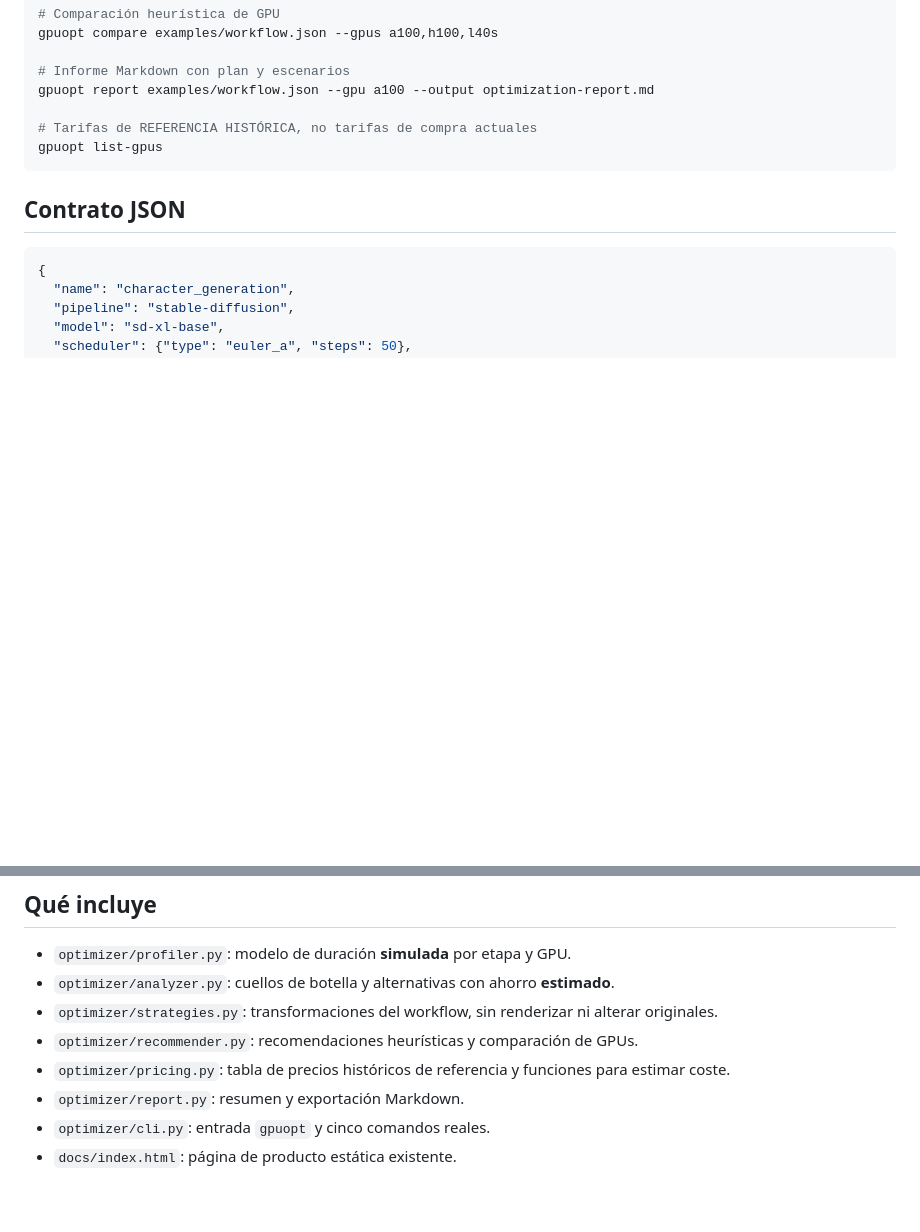
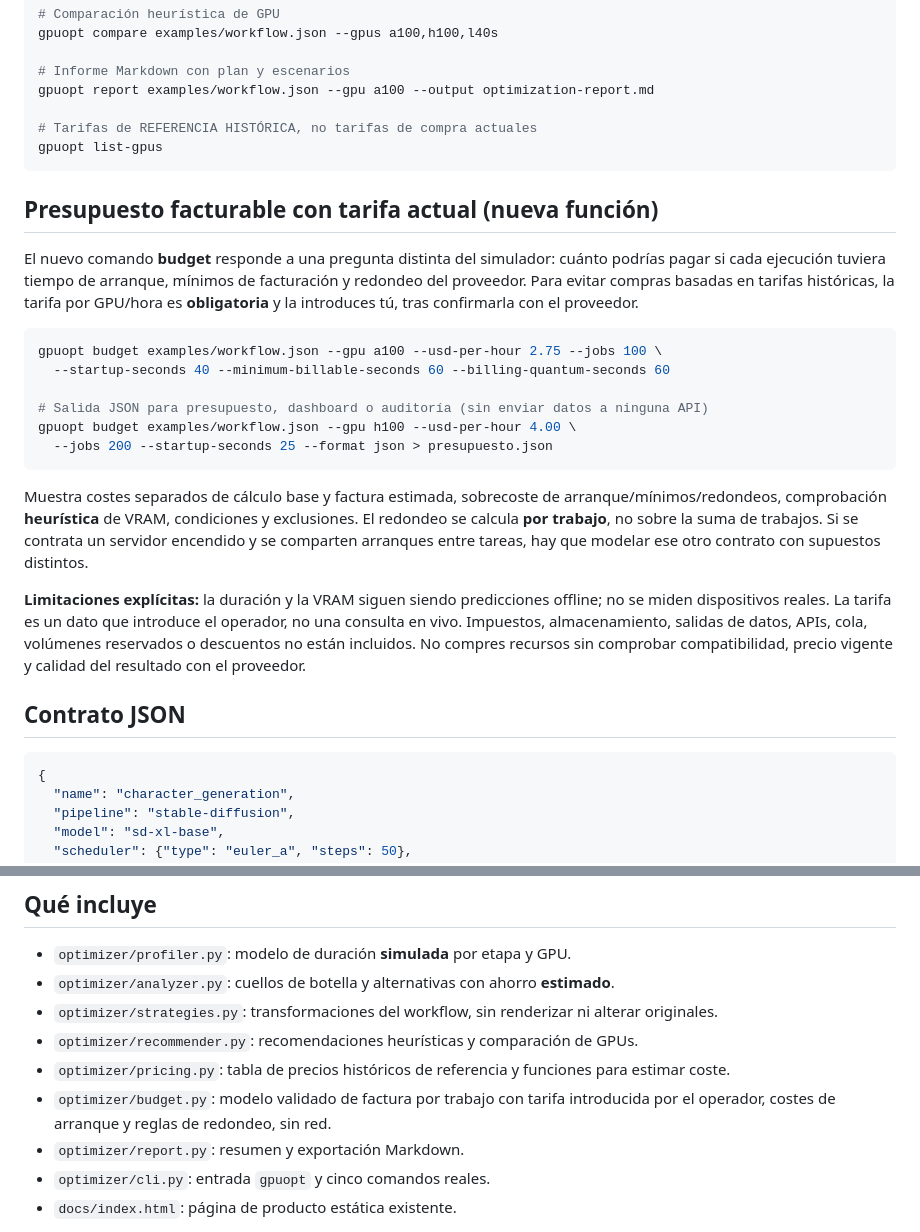
Before and after one commit to belentani7/gpu-cost-optimizer, a Markdown page: README.md, 2 parts joined by grey strips. Rendered like a GitHub page; blank space fills up the shorter version.

Commit message:
docs(gpu): document responsible current-rate billing scenarios, scope, caveats and JSON export

````diff
--- a/README.md
+++ b/README.md
@@ -39,6 +39,23 @@ gpuopt report examples/workflow.json --gpu a100 --output optimization-report.md
 gpuopt list-gpus
 ```
 
+## Presupuesto facturable con tarifa actual (nueva función)
+
+El nuevo comando **budget** responde a una pregunta distinta del simulador: cuánto podrías pagar si cada ejecución tuviera tiempo de arranque, mínimos de facturación y redondeo del proveedor. Para evitar compras basadas en tarifas históricas, la tarifa por GPU/hora es **obligatoria** y la introduces tú, tras confirmarla con el proveedor.
+
+```bash
+gpuopt budget examples/workflow.json --gpu a100 --usd-per-hour 2.75 --jobs 100 \
+  --startup-seconds 40 --minimum-billable-seconds 60 --billing-quantum-seconds 60
+
+# Salida JSON para presupuesto, dashboard o auditoría (sin enviar datos a ninguna API)
+gpuopt budget examples/workflow.json --gpu h100 --usd-per-hour 4.00 \
+  --jobs 200 --startup-seconds 25 --format json > presupuesto.json
+```
+
+Muestra costes separados de cálculo base y factura estimada, sobrecoste de arranque/mínimos/redondeos, comprobación **heurística** de VRAM, condiciones y exclusiones. El redondeo se calcula **por trabajo**, no sobre la suma de trabajos. Si se contrata un servidor encendido y se comparten arranques entre tareas, hay que modelar ese otro contrato con supuestos distintos.
+
+**Limitaciones explícitas:** la duración y la VRAM siguen siendo predicciones offline; no se miden dispositivos reales. La tarifa es un dato que introduce el operador, no una consulta en vivo. Impuestos, almacenamiento, salidas de datos, APIs, cola, volúmenes reservados o descuentos no están incluidos. No compres recursos sin comprobar compatibilidad, precio vigente y calidad del resultado con el proveedor.
+
 ## Contrato JSON
 
 ```json
@@ -62,6 +79,7 @@ gpuopt list-gpus
 - `optimizer/strategies.py`: transformaciones del workflow, sin renderizar ni alterar originales.
 - `optimizer/recommender.py`: recomendaciones heurísticas y comparación de GPUs.
 - `optimizer/pricing.py`: tabla de precios históricos de referencia y funciones para estimar coste.
+- `optimizer/budget.py`: modelo validado de factura por trabajo con tarifa introducida por el operador, costes de arranque y reglas de redondeo, sin red.
 - `optimizer/report.py`: resumen y exportación Markdown.
 - `optimizer/cli.py`: entrada `gpuopt` y cinco comandos reales.
 - `docs/index.html`: página de producto estática existente.
````
